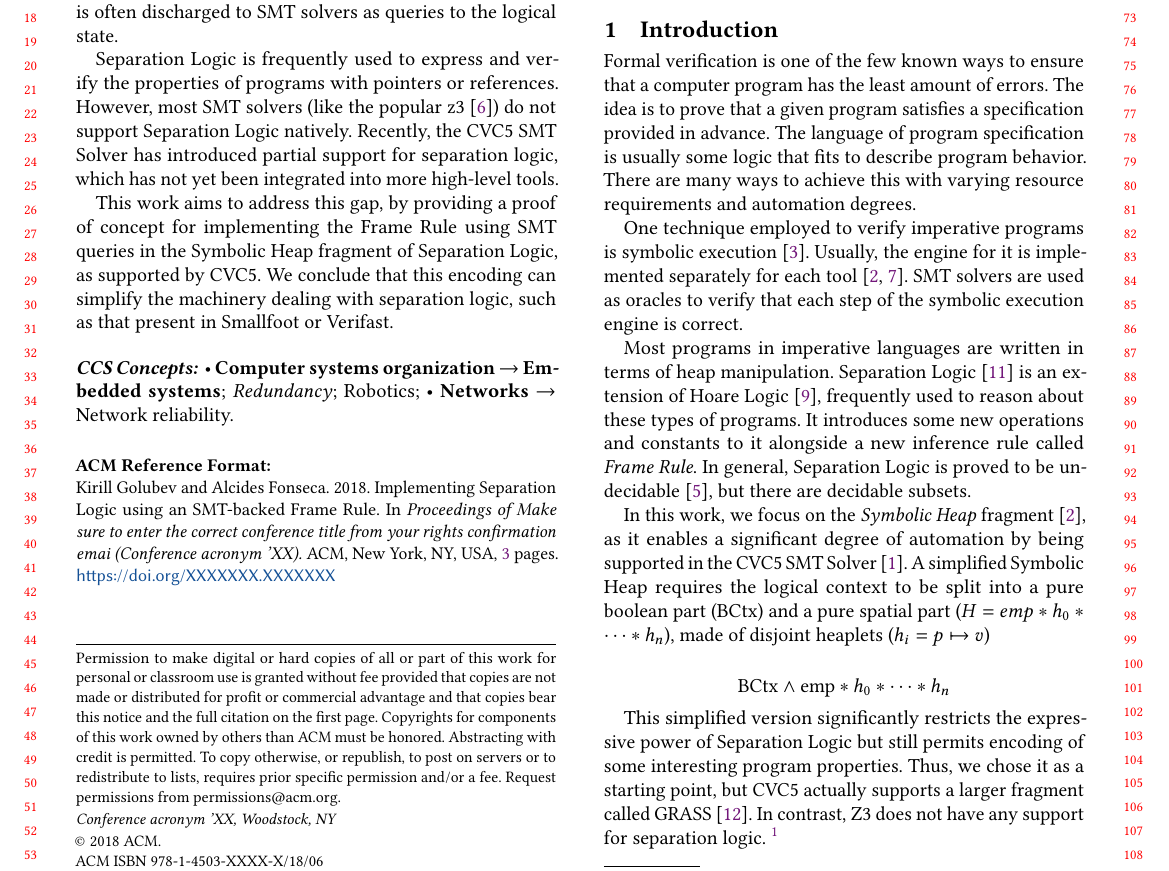
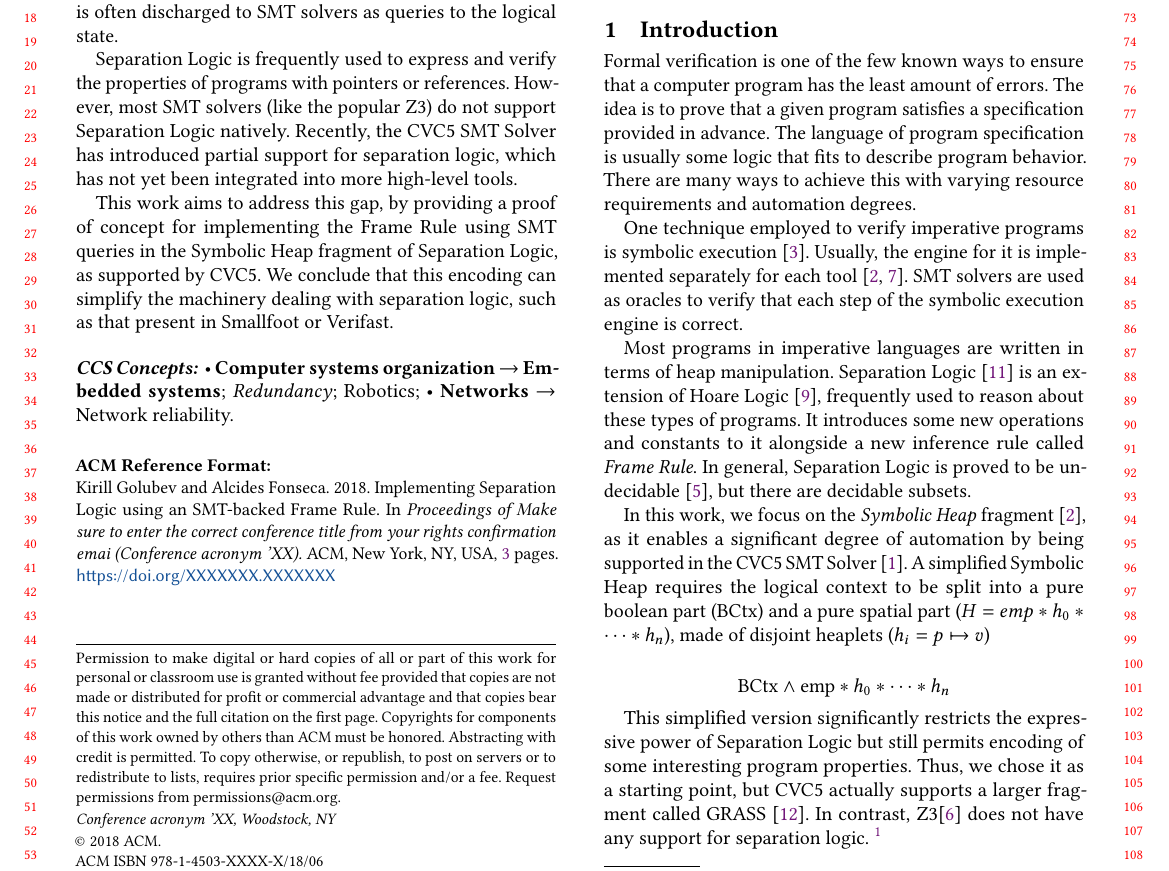
Before and after one commit to FrogOfJuly/LJ-paper, a LaTeX paper (main.tex): part of page 1 of 3, cut so that both start at the same text. Compiled offline with pdfLaTeX.

Commit message:
cite change and minor fixes

```diff
--- a/main.tex
+++ b/main.tex
@@ -159,7 +159,7 @@
 
 Symbolic execution is a technique frequently used to reason about code. In symbolic execution, an analyzer keeps track of the program using a representation of the logical state, and validates that state transitions are valid. This verification is often discharged to SMT solvers as queries to the logical state.
 
-Separation Logic is frequently used to express and verify the properties of programs with pointers or references. However, most SMT solvers (like the popular z3~\cite{DBLP:conf/tacas/MouraB08}) do not support Separation Logic natively. Recently, the CVC5 SMT Solver has introduced partial support for separation logic, which has not yet been integrated into more high-level tools.
+Separation Logic is frequently used to express and verify the properties of programs with pointers or references. However, most SMT solvers (like the popular Z3) do not support Separation Logic natively. Recently, the CVC5 SMT Solver has introduced partial support for separation logic, which has not yet been integrated into more high-level tools.
 
 This work aims to address this gap, by providing a proof of concept for implementing the Frame Rule using SMT queries in the Symbolic Heap fragment of Separation Logic, as supported by CVC5. We conclude that this encoding can simplify the machinery dealing with separation logic, such as that present in Smallfoot or Verifast.
 
@@ -238,7 +238,7 @@ In this work, we focus on the \emph{Symbolic Heap} fragment~\cite{DBLP:conf/fmco
 \text{BCtx} \wedge \text{emp} * h_0 * \dots * h_n
 \]
 
-This simplified version significantly restricts the expressive power of Separation Logic but still permits encoding of some interesting program properties. Thus, we chose it as a starting point, but CVC5 actually supports a larger fragment called GRASS~\cite{DBLP:conf/cav/PiskacWZ13}. In contrast, Z3 does not have any support for separation logic.~\footnote{But it was once prototyped: \url{https://github.com/Z3Prover/z3/issues/811}.}
+This simplified version significantly restricts the expressive power of Separation Logic but still permits encoding of some interesting program properties. Thus, we chose it as a starting point, but CVC5 actually supports a larger fragment called GRASS~\cite{DBLP:conf/cav/PiskacWZ13}. In contrast, Z3\cite{DBLP:conf/tacas/MouraB08} does not have any support for separation logic.~\footnote{But it was once prototyped: \url{https://github.com/Z3Prover/z3/issues/811}.}
 
 \begin{figure}
 \begin{prooftree}
```
Also changed, not shown: main.pdf.
